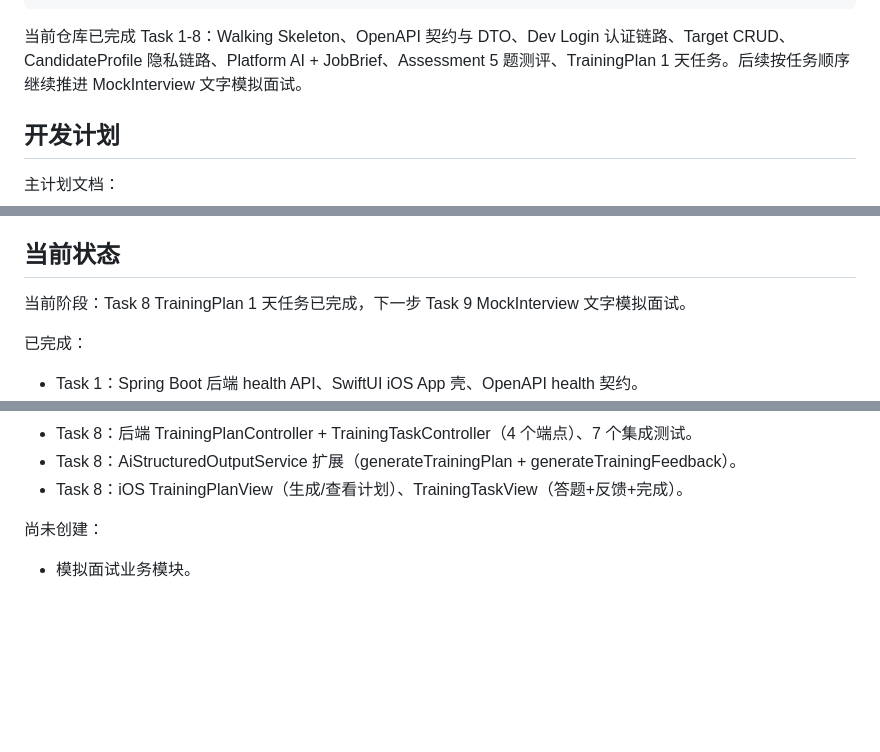
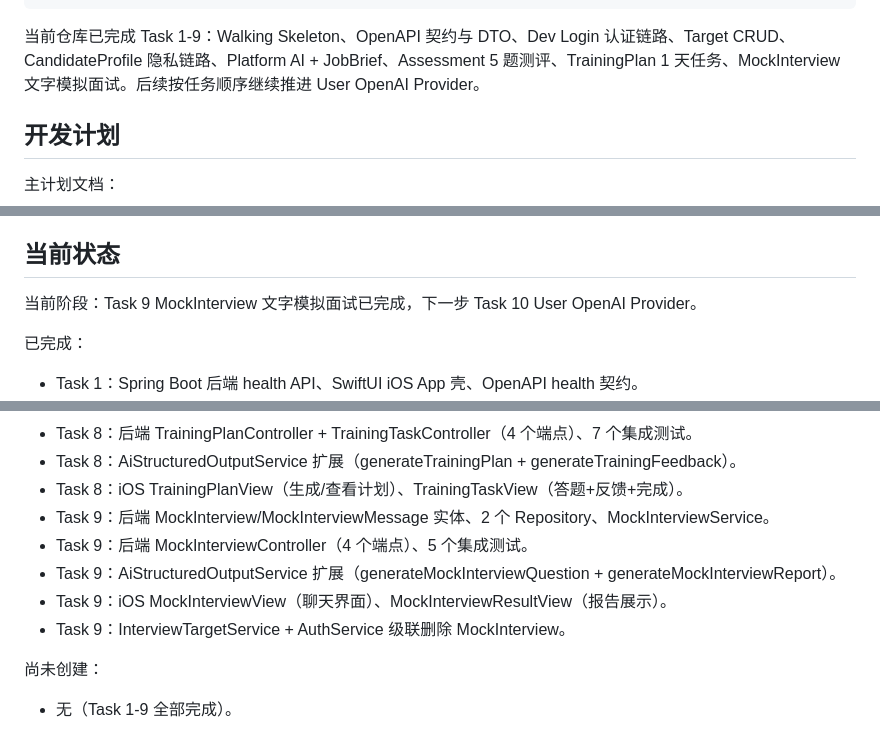
Before and after one commit to LiXuD/interview, a Markdown page: README.md, 3 parts joined by grey strips. Drawn GitHub-style; blank space fills up the shorter version.

Commit message:
docs(readme): 更新 README 和 memory 反映 Task 9 完成状态
更新当前状态为 Task 9 MockInterview 文字模拟面试已完成，补充已完成清单，
下一步更新为 Task 10 User OpenAI Provider。

Agent-Task: Task 9 MockInterview 文字模拟面试
Agent-Model: mimo-v2-pro
Agent-Decision: 无
Agent-Limitation: 无

````diff
--- a/README.md
+++ b/README.md
@@ -78,7 +78,7 @@ interview/
 └── scripts/
 ```
 
-当前仓库已完成 Task 1-8：Walking Skeleton、OpenAPI 契约与 DTO、Dev Login 认证链路、Target CRUD、CandidateProfile 隐私链路、Platform AI + JobBrief、Assessment 5 题测评、TrainingPlan 1 天任务。后续按任务顺序继续推进 MockInterview 文字模拟面试。
+当前仓库已完成 Task 1-9：Walking Skeleton、OpenAPI 契约与 DTO、Dev Login 认证链路、Target CRUD、CandidateProfile 隐私链路、Platform AI + JobBrief、Assessment 5 题测评、TrainingPlan 1 天任务、MockInterview 文字模拟面试。后续按任务顺序继续推进 User OpenAI Provider。
 
 ## 开发计划
 
@@ -129,7 +129,7 @@ interview/
 
 ## 当前状态
 
-当前阶段：Task 8 TrainingPlan 1 天任务已完成，下一步 Task 9 MockInterview 文字模拟面试。
+当前阶段：Task 9 MockInterview 文字模拟面试已完成，下一步 Task 10 User OpenAI Provider。
 
 已完成：
 
@@ -161,7 +161,12 @@ interview/
 - Task 8：后端 TrainingPlanController + TrainingTaskController（4 个端点）、7 个集成测试。
 - Task 8：AiStructuredOutputService 扩展（generateTrainingPlan + generateTrainingFeedback）。
 - Task 8：iOS TrainingPlanView（生成/查看计划）、TrainingTaskView（答题+反馈+完成）。
+- Task 9：后端 MockInterview/MockInterviewMessage 实体、2 个 Repository、MockInterviewService。
+- Task 9：后端 MockInterviewController（4 个端点）、5 个集成测试。
+- Task 9：AiStructuredOutputService 扩展（generateMockInterviewQuestion + generateMockInterviewReport）。
+- Task 9：iOS MockInterviewView（聊天界面）、MockInterviewResultView（报告展示）。
+- Task 9：InterviewTargetService + AuthService 级联删除 MockInterview。
 
 尚未创建：
 
-- 模拟面试业务模块。
+- 无（Task 1-9 全部完成）。
````
